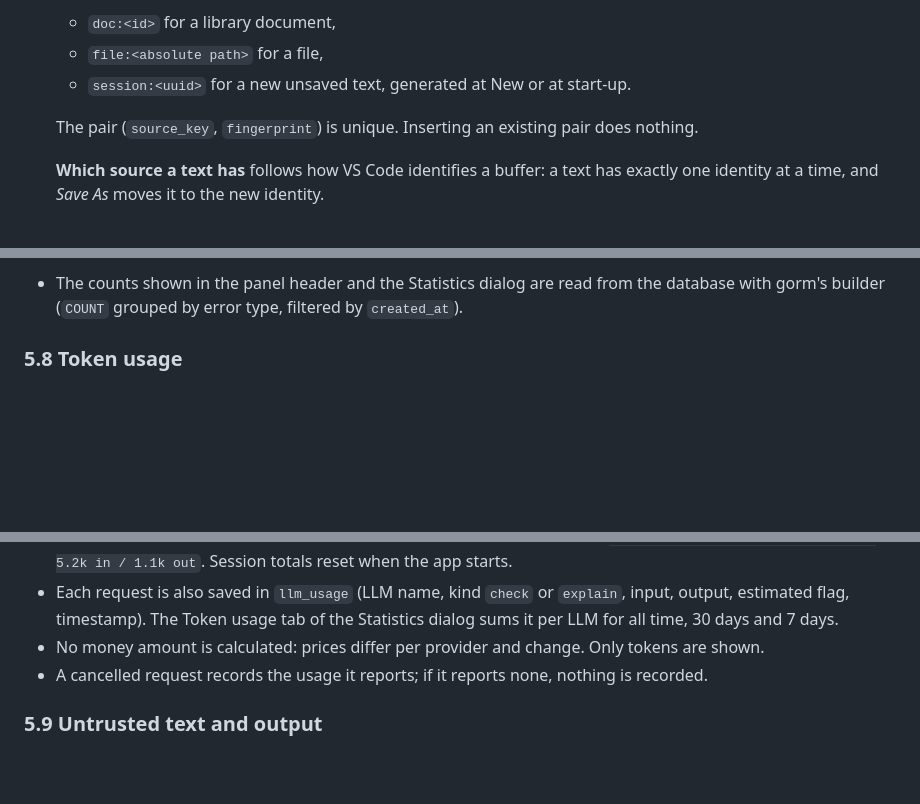
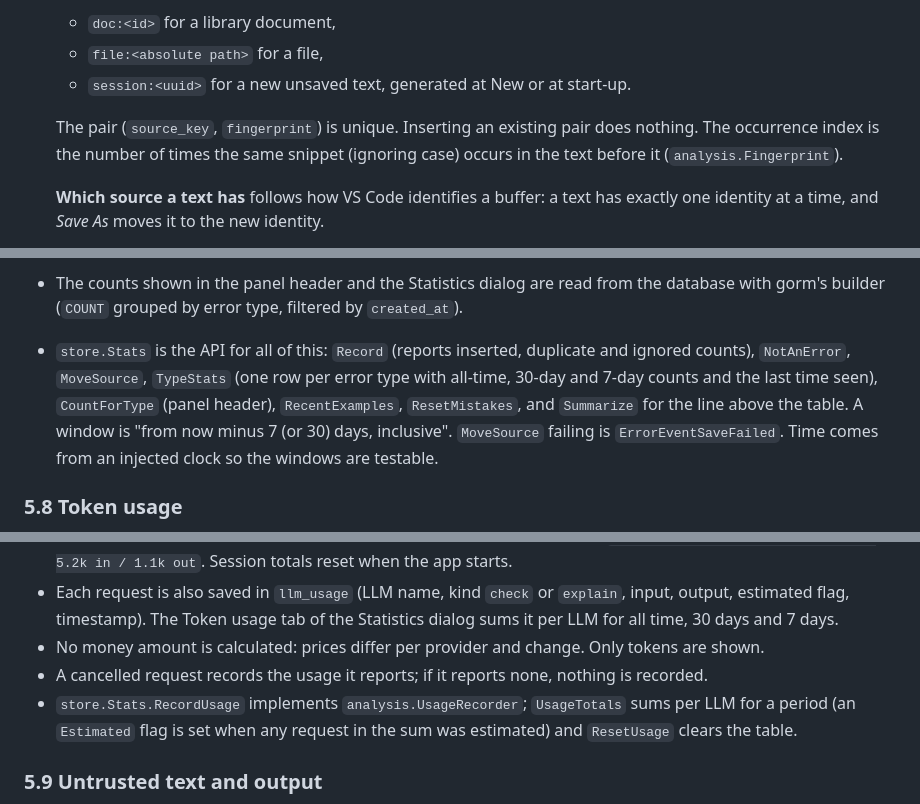
Before and after one commit to rm4n0s/english-tutor, a Markdown page: docs/SPEC.md, 3 parts joined by grey strips. Rendered like a GitHub page; blank space fills up the shorter version.

Commit message:
Describe the Stats API in the spec

```diff
--- a/docs/SPEC.md
+++ b/docs/SPEC.md
@@ -266,7 +266,7 @@ Counting only makes sense if the same mistake always gets the same name. LLMs in
   - `file:<absolute path>` for a file,
   - `session:<uuid>` for a new unsaved text, generated at New or at start-up.
 
-  The pair (`source_key`, `fingerprint`) is unique. Inserting an existing pair does nothing.
+  The pair (`source_key`, `fingerprint`) is unique. Inserting an existing pair does nothing. The occurrence index is the number of times the same snippet (ignoring case) occurs in the text before it (`analysis.Fingerprint`).
 
   **Which source a text has** follows how VS Code identifies a buffer: a text has exactly one identity at a time, and *Save As* moves it to the new identity.
   - New starts a `session:<uuid>` source. Open (file) gives `file:<path>`. Open from the library gives `doc:<id>`.
@@ -278,6 +278,7 @@ Counting only makes sense if the same mistake always gets the same name. LLMs in
 - Fixing a mistake does not remove its count: the count says how often the user made the mistake, not how many remain.
 - **Not an error:** the button in the explanation panel deletes the issue's event, and the fingerprint is kept in an in-memory ignore set for the rest of the session so a re-check does not record it again. After a restart, the same false positive can be recorded again; this is accepted in v1.
 - The counts shown in the panel header and the Statistics dialog are read from the database with gorm's builder (`COUNT` grouped by error type, filtered by `created_at`).
+- `store.Stats` is the API for all of this: `Record` (reports inserted, duplicate and ignored counts), `NotAnError`, `MoveSource`, `TypeStats` (one row per error type with all-time, 30-day and 7-day counts and the last time seen), `CountForType` (panel header), `RecentExamples`, `ResetMistakes`, and `Summarize` for the line above the table. A window is "from now minus 7 (or 30) days, inclusive". `MoveSource` failing is `ErrorEventSaveFailed`. Time comes from an injected clock so the windows are testable.
 
 ### 5.8 Token usage
 
@@ -287,6 +288,7 @@ Counting only makes sense if the same mistake always gets the same name. LLMs in
 - Each request is also saved in `llm_usage` (LLM name, kind `check` or `explain`, input, output, estimated flag, timestamp). The Token usage tab of the Statistics dialog sums it per LLM for all time, 30 days and 7 days.
 - No money amount is calculated: prices differ per provider and change. Only tokens are shown.
 - A cancelled request records the usage it reports; if it reports none, nothing is recorded.
+- `store.Stats.RecordUsage` implements `analysis.UsageRecorder`; `UsageTotals` sums per LLM for a period (an `Estimated` flag is set when any request in the sum was estimated) and `ResetUsage` clears the table.
 
 ### 5.9 Untrusted text and output
 
```
